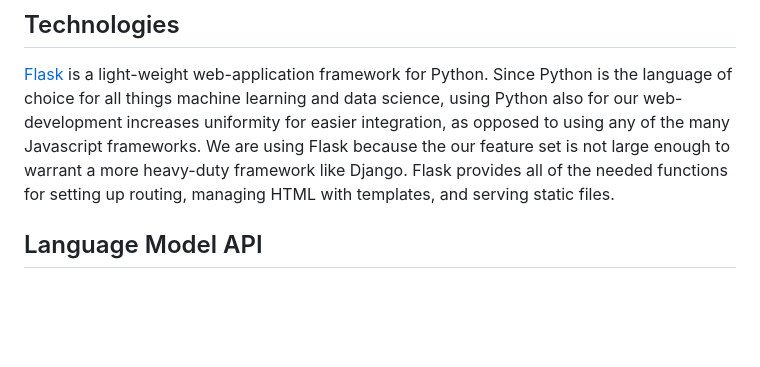
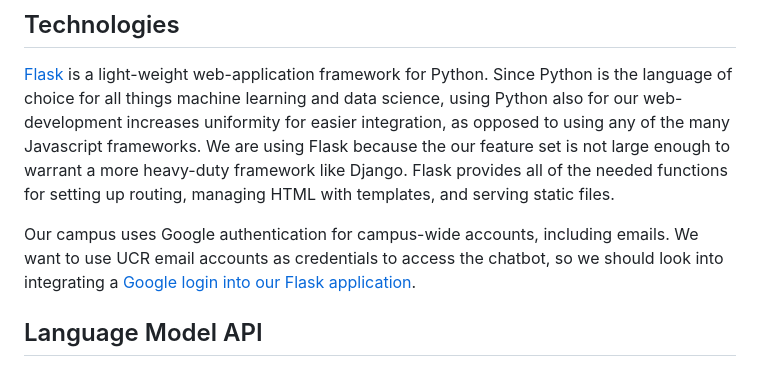
Before and after one commit to joshua-zingale/ucr-chatbot-pathway-program, a Markdown page: project-plan/README.md, the part around the change. Drawn GitHub-style; blank space fills up the shorter version.

Commit message:
Added authentication technology

```diff
--- a/project-plan/README.md
+++ b/project-plan/README.md
@@ -111,6 +111,8 @@ This website should be well styled to align with the existent [ULA landing page]
 
 [Flask](https://flask.palletsprojects.com/en/stable/) is a light-weight web-application framework for Python. Since Python is the language of choice for all things machine learning and data science, using Python also for our web-development increases uniformity for easier integration, as opposed to using any of the many Javascript frameworks. We are using Flask because the our feature set is not large enough to warrant a more heavy-duty framework like Django. Flask provides all of the needed functions for setting up routing, managing HTML with templates, and serving static files.
 
+Our campus uses Google authentication for campus-wide accounts, including emails. We want to use UCR email accounts as credentials to access the chatbot, so we should look into integrating a [Google login into our Flask application](https://realpython.com/flask-google-login/).
+
 ## Language Model API
 
 There are many different API services for getting access to state-of-the-art language models. There are OpenAI, Gemini, Claude, and more. While we may begin using one API, we do not want to be overly coupled with any specific service. We therefore want to develop an internal API service for getting completions from a language model. Being thus decoupled would allow us to change vendors to meet developing needs or to use emergent abilities of another provider, all without modifying code elsewhere in our library, so long as our developed API remains consistent.
```
